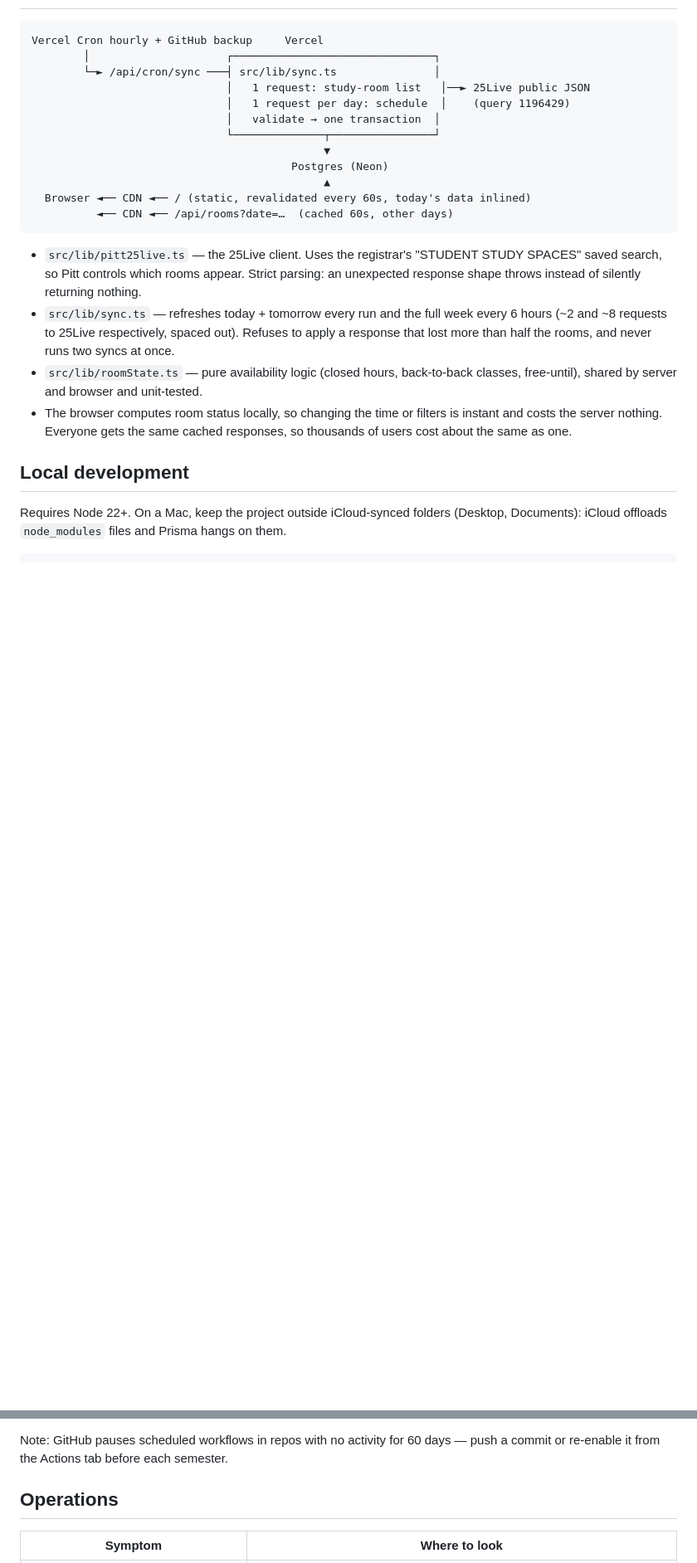
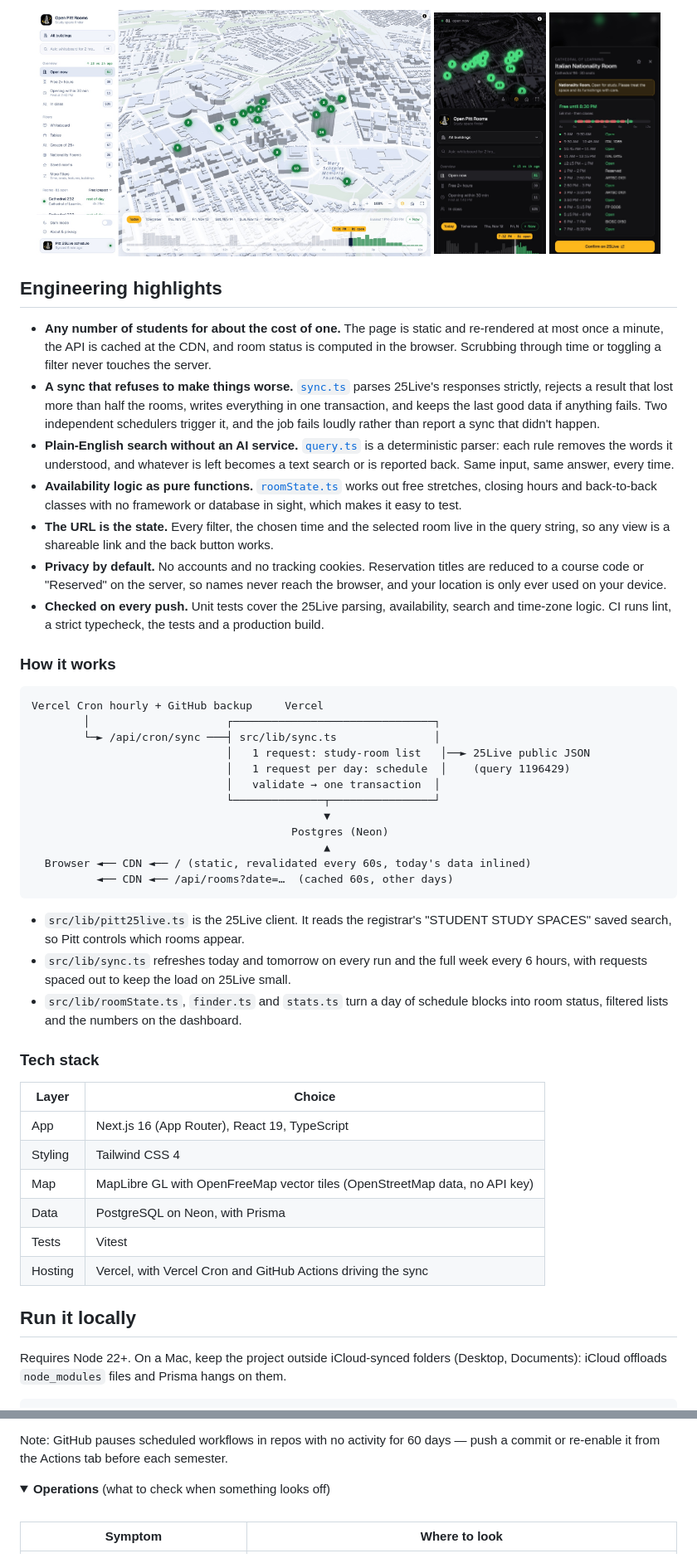
Before and after one commit to Shinrinyoku-Pranal/open-pitt-rooms, a Markdown page: README.md, 2 parts joined by grey strips. Shown at 83% size. GitHub-like rendering; pictures changed too: docs/screenshots/map-light.jpg (added), docs/screenshots/phone-map.jpg (added), docs/screenshots/phone-room.jpg (added); folded sections open; blank space fills up the shorter version.

````diff
--- a/README.md
+++ b/README.md
@@ -40,3 +65,37 @@ The map uses [MapLibre GL](https://maplibre.org) with free vector tiles from
+<p align="center">
+  <img src="docs/screenshots/map-light.jpg" alt="The same campus map in the light theme" width="60%" />
+  <img src="docs/screenshots/phone-map.jpg" alt="The map and overview on a phone" width="17%" />
+  <img src="docs/screenshots/phone-room.jpg" alt="A room's day timeline on a phone" width="17%" />
+</p>
+
+## Engineering highlights
+
+- **Any number of students for about the cost of one.** The page is static and
+  re-rendered at most once a minute, the API is cached at the CDN, and room status is
+  computed in the browser. Scrubbing through time or toggling a filter never touches
+  the server.
+- **A sync that refuses to make things worse.** [`sync.ts`](src/lib/sync.ts) parses
+  25Live's responses strictly, rejects a result that lost more than half the rooms,
+  writes everything in one transaction, and keeps the last good data if anything
+  fails. Two independent schedulers trigger it, and the job fails loudly rather than
+  report a sync that didn't happen.
+- **Plain-English search without an AI service.** [`query.ts`](src/lib/query.ts) is
+  a deterministic parser: each rule removes the words it understood, and whatever is
+  left becomes a text search or is reported back. Same input, same answer, every
+  time.
+- **Availability logic as pure functions.** [`roomState.ts`](src/lib/roomState.ts)
+  works out free stretches, closing hours and back-to-back classes with no framework
+  or database in sight, which makes it easy to test.
+- **The URL is the state.** Every filter, the chosen time and the selected room live
+  in the query string, so any view is a shareable link and the back button works.
+- **Privacy by default.** No accounts and no tracking cookies. Reservation titles are
+  reduced to a course code or "Reserved" on the server, so names never reach the
+  browser, and your location is only ever used on your device.
+- **Checked on every push.** Unit tests cover the 25Live parsing, availability,
+  search and time-zone logic. CI runs lint, a strict typecheck, the tests and a
+  production build.
+
+### How it works
 
 ```
 Vercel Cron hourly + GitHub backup     Vercel
@@ -53,19 +112,25 @@ Vercel Cron hourly + GitHub backup     Vercel
           ◄── CDN ◄── /api/rooms?date=…  (cached 60s, other days)
 ```
 
-- `src/lib/pitt25live.ts` — the 25Live client. Uses the registrar's "STUDENT
-  STUDY SPACES" saved search, so Pitt controls which rooms appear. Strict parsing:
-  an unexpected response shape throws instead of silently returning nothing.
-- `src/lib/sync.ts` — refreshes today + tomorrow every run and the full week every
-  6 hours (~2 and ~8 requests to 25Live respectively, spaced out). Refuses to apply
-  a response that lost more than half the rooms, and never runs two syncs at once.
-- `src/lib/roomState.ts` — pure availability logic (closed hours, back-to-back
-  classes, free-until), shared by server and browser and unit-tested.
-- The browser computes room status locally, so changing the time or filters is
-  instant and costs the server nothing. Everyone gets the same cached responses,
-  so thousands of users cost about the same as one.
+- `src/lib/pitt25live.ts` is the 25Live client. It reads the registrar's "STUDENT
+  STUDY SPACES" saved search, so Pitt controls which rooms appear.
+- `src/lib/sync.ts` refreshes today and tomorrow on every run and the full week
+  every 6 hours, with requests spaced out to keep the load on 25Live small.
+- `src/lib/roomState.ts`, `finder.ts` and `stats.ts` turn a day of schedule blocks
+  into room status, filtered lists and the numbers on the dashboard.
 
-## Local development
+### Tech stack
+
+| Layer | Choice |
+| --- | --- |
+| App | Next.js 16 (App Router), React 19, TypeScript |
+| Styling | Tailwind CSS 4 |
+| Map | MapLibre GL with OpenFreeMap vector tiles (OpenStreetMap data, no API key) |
+| Data | PostgreSQL on Neon, with Prisma |
+| Tests | Vitest |
+| Hosting | Vercel, with Vercel Cron and GitHub Actions driving the sync |
+
+## Run it locally
 
 Requires Node 22+. On a Mac, keep the project outside iCloud-synced folders
 (Desktop, Documents): iCloud offloads `node_modules` files and Prisma hangs on them.
@@ -113,7 +184,12 @@ Checks: `npm run lint`, `npm run typecheck`, `npm test`, `npm run build`.
 Note: GitHub pauses scheduled workflows in repos with no activity for 60 days —
 push a commit or re-enable it from the Actions tab before each semester.
 
-## Operations
+</details>
+
+<details>
+<summary><b>Operations</b> (what to check when something looks off)</summary>
+
+<br />
 
 | Symptom | Where to look |
 | --- | --- |
````
Also changed, not shown: other parts of README.md (+104 -35 lines), docs/screenshots/ask.jpg (added), docs/screenshots/map-dark.jpg (added), docs/screenshots/room.jpg (added), 2 other files.
